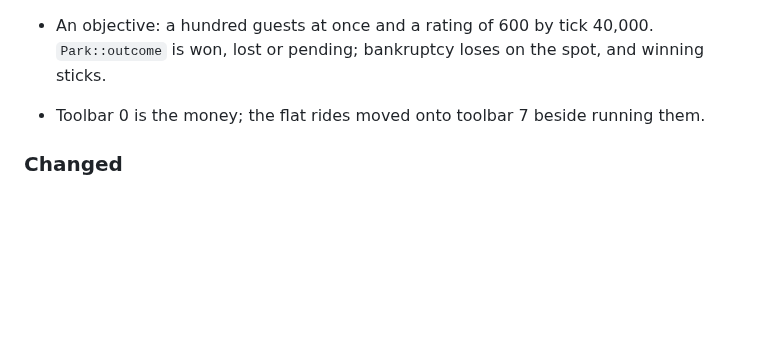
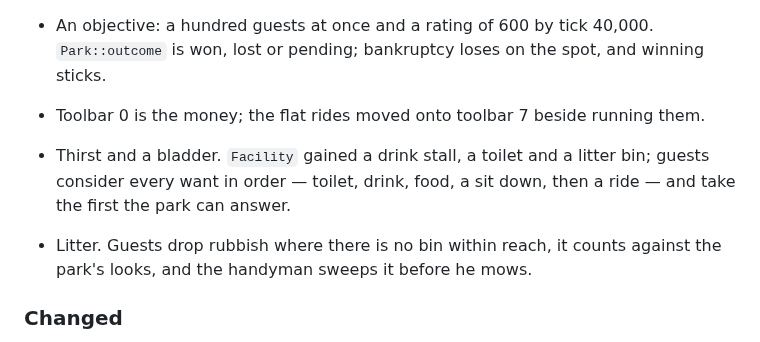
Before and after one commit to digomes87/openpark, a Markdown page: CHANGELOG.md, the part around the change. Rendered like a GitHub page; blank space fills up the shorter version.

```diff
--- a/CHANGELOG.md
+++ b/CHANGELOG.md
@@ -101,6 +101,12 @@ and this project adheres to [Semantic Versioning](https://semver.org/spec/v2.0.0
 - Toolbar 0 is the money; the flat rides moved onto toolbar 7 beside running
   them.
 
+- Thirst and a bladder. `Facility` gained a drink stall, a toilet and a litter
+  bin; guests consider every want in order — toilet, drink, food, a sit down,
+  then a ride — and take the first the park can answer.
+- Litter. Guests drop rubbish where there is no bin within reach, it counts
+  against the park's looks, and the handyman sweeps it before he mows.
+
 ### Changed
 
 - `Park::facilities` is now a grid of `Shop` rather than `Facility`, and
```
Also changed, not shown: README.md (+13 -0 lines), docs/images/litter.png (added), 4 other files.
